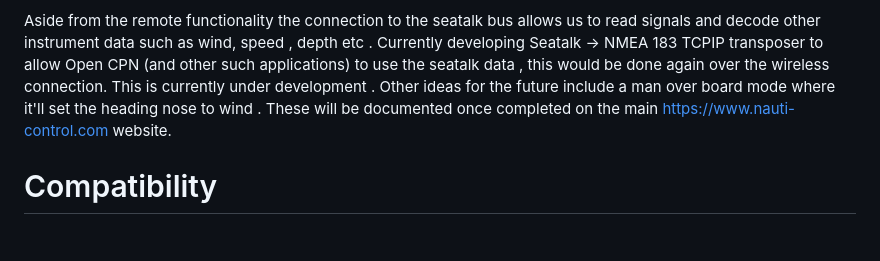
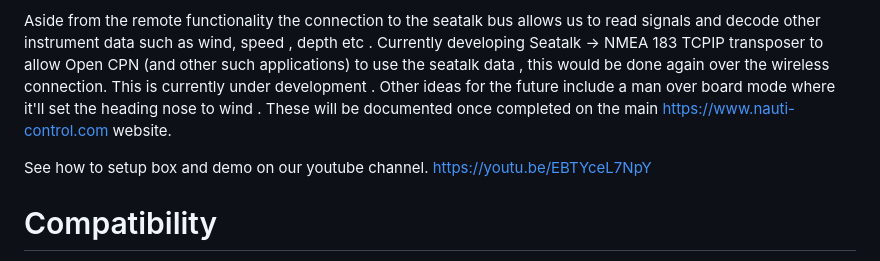
Before and after one commit to nauti-control/STWirelessRemote, a Markdown page: README.md, the part around the change. Rendered like a GitHub page; blank space fills up the shorter version.

```diff
--- a/README.md
+++ b/README.md
@@ -4,6 +4,9 @@
 Open Source Wireless remote for Raymarine Seatalk  autopilotsincluding ST1000/ST2000. Compatible with all devices that work with the Raymarine S100, also controls other insturments such ST60 speed timer. Allows controlling of autopilot and various raymarine displays using 433mhz remote as well as mobile/tablet using built in WIFI Access Point.
 
 Aside from the remote functionality the connection to the seatalk bus allows us to read signals and decode other instrument data such as wind, speed , depth etc . Currently developing Seatalk -> NMEA 183 TCPIP transposer to allow Open CPN (and other such applications) to use the seatalk data , this would be done again over the wireless connection. This is currently under development . Other ideas for the future include a man over board mode where it'll set the heading nose to wind . These will be documented once completed on the main https://www.nauti-control.com website.
+
+See how to setup box and demo on our youtube channel.
+https://youtu.be/EBTYceL7NpY
 
 # Compatibility
 
```
